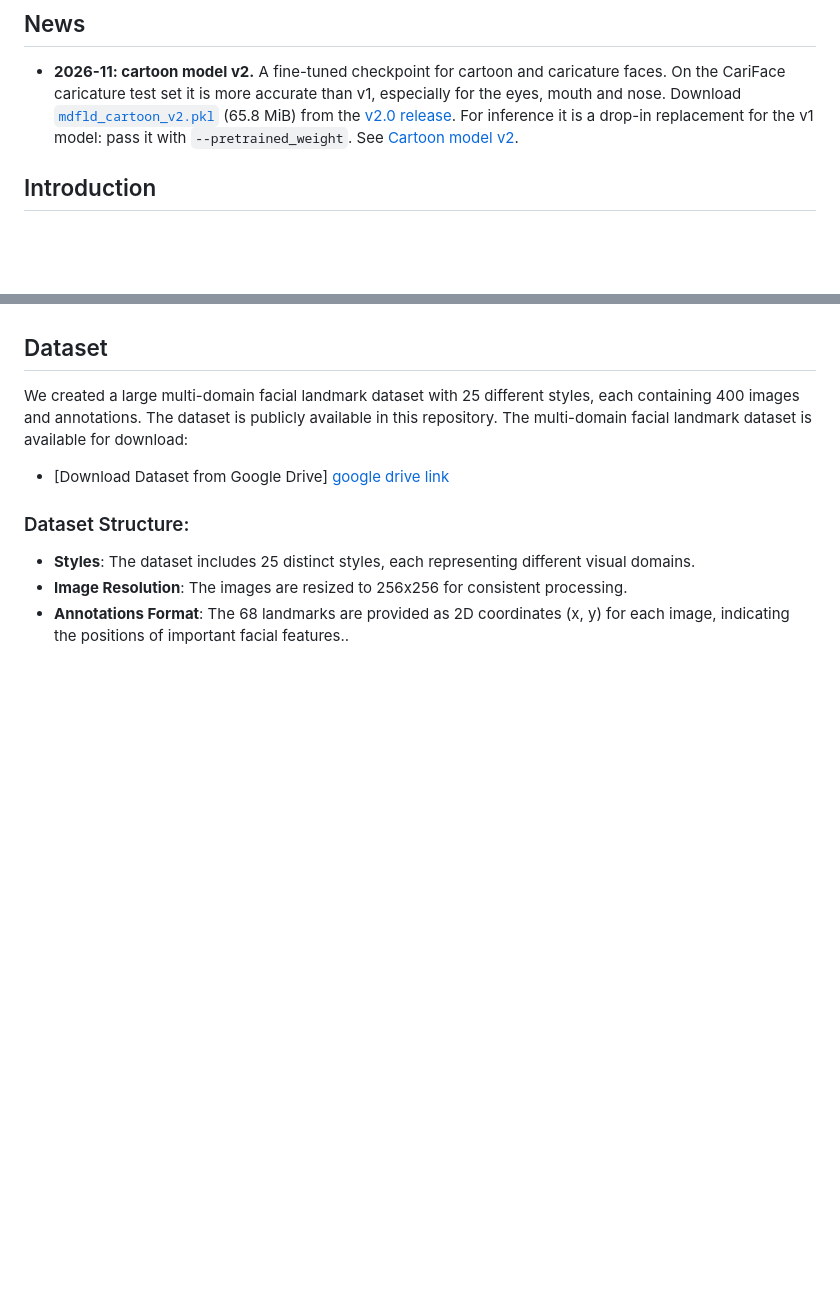
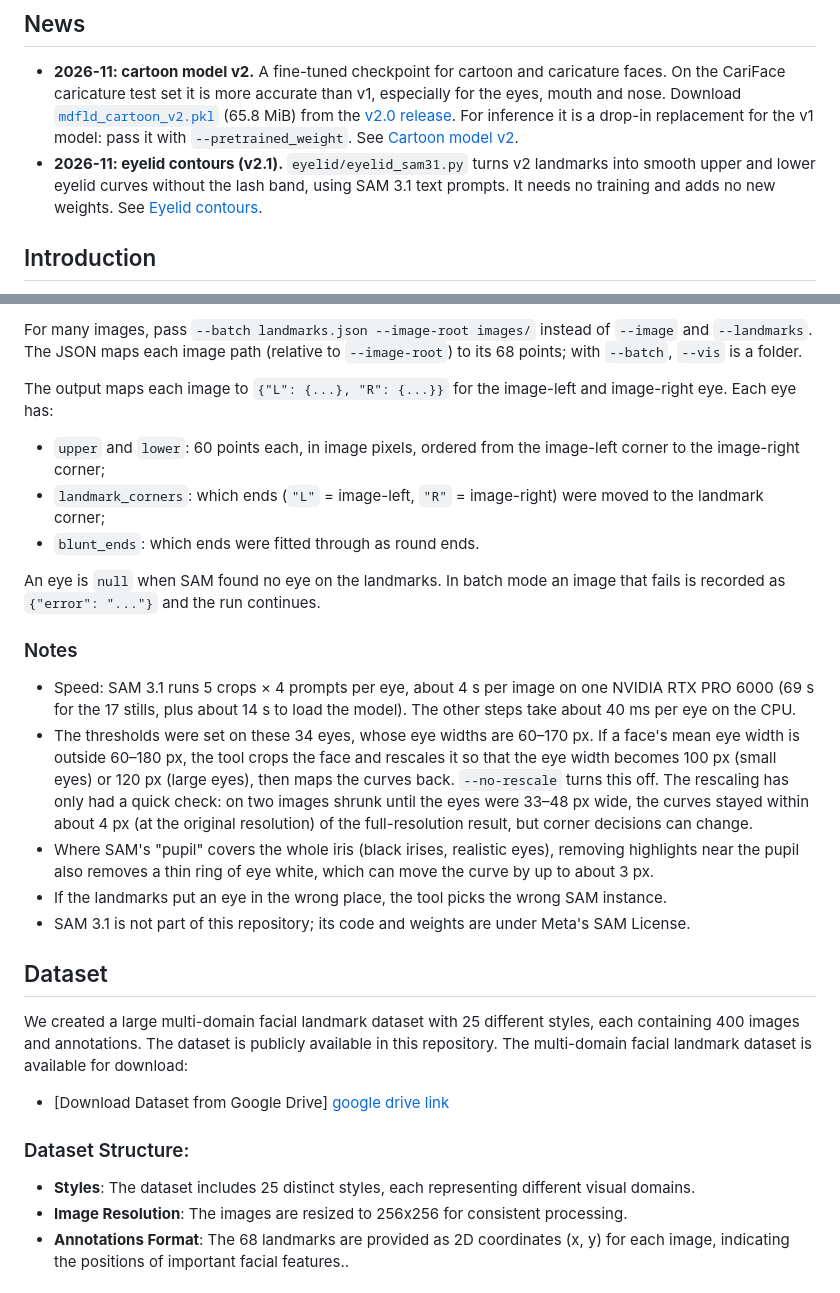
Before and after one commit to zenonLEE/MDFLD, a Markdown page: README.md, 2 parts joined by grey strips. Drawn GitHub-style; blank space fills up the shorter version.

```diff
--- a/README.md
+++ b/README.md
@@ -5,6 +5,7 @@ This repository contains the synthetic dataset for our ICASSP 2024 paper titled
 ## News
 
 - **2026-11: cartoon model v2.** A fine-tuned checkpoint for cartoon and caricature faces. On the CariFace caricature test set it is more accurate than v1, especially for the eyes, mouth and nose. Download [`mdfld_cartoon_v2.pkl`](https://github.com/zenonLEE/MDFLD/releases/download/v2.0/mdfld_cartoon_v2.pkl) (65.8 MiB) from the [v2.0 release](https://github.com/zenonLEE/MDFLD/releases/tag/v2.0). For inference it is a drop-in replacement for the v1 model: pass it with `--pretrained_weight`. See [Cartoon model v2](#cartoon-model-v2).
+- **2026-11: eyelid contours (v2.1).** `eyelid/eyelid_sam31.py` turns v2 landmarks into smooth upper and lower eyelid curves without the lash band, using SAM 3.1 text prompts. It needs no training and adds no new weights. See [Eyelid contours](#eyelid-contours-v21).
 
 ## Introduction
 
@@ -115,3 +153,21 @@ The v2 weights are for research use only and come without warranty. They were tr
+For many images, pass `--batch landmarks.json --image-root images/` instead of `--image` and `--landmarks`. The JSON maps each image path (relative to `--image-root`) to its 68 points; with `--batch`, `--vis` is a folder.
+
+The output maps each image to `{"L": {...}, "R": {...}}` for the image-left and image-right eye. Each eye has:
+
+- `upper` and `lower`: 60 points each, in image pixels, ordered from the image-left corner to the image-right corner;
+- `landmark_corners`: which ends (`"L"` = image-left, `"R"` = image-right) were moved to the landmark corner;
+- `blunt_ends`: which ends were fitted through as round ends.
+
+An eye is `null` when SAM found no eye on the landmarks. In batch mode an image that fails is recorded as `{"error": "..."}` and the run continues.
+
+### Notes
+
+- Speed: SAM 3.1 runs 5 crops × 4 prompts per eye, about 4 s per image on one NVIDIA RTX PRO 6000 (69 s for the 17 stills, plus about 14 s to load the model). The other steps take about 40 ms per eye on the CPU.
+- The thresholds were set on these 34 eyes, whose eye widths are 60–170 px. If a face's mean eye width is outside 60–180 px, the tool crops the face and rescales it so that the eye width becomes 100 px (small eyes) or 120 px (large eyes), then maps the curves back. `--no-rescale` turns this off. The rescaling has only had a quick check: on two images shrunk until the eyes were 33–48 px wide, the curves stayed within about 4 px (at the original resolution) of the full-resolution result, but corner decisions can change.
+- Where SAM's "pupil" covers the whole iris (black irises, realistic eyes), removing highlights near the pupil also removes a thin ring of eye white, which can move the curve by up to about 3 px.
+- If the landmarks put an eye in the wrong place, the tool picks the wrong SAM instance.
+- SAM 3.1 is not part of this repository; its code and weights are under Meta's SAM License.
+
 ## Dataset
 We created a large multi-domain facial landmark dataset with 25 different styles, each containing 400 images and annotations. The dataset is publicly available in this repository.
 The multi-domain facial landmark dataset is available for download:
```
Also changed, not shown: other parts of README.md (+37 -0 lines), eyelid/pipeline.png (added), 2 other files.
